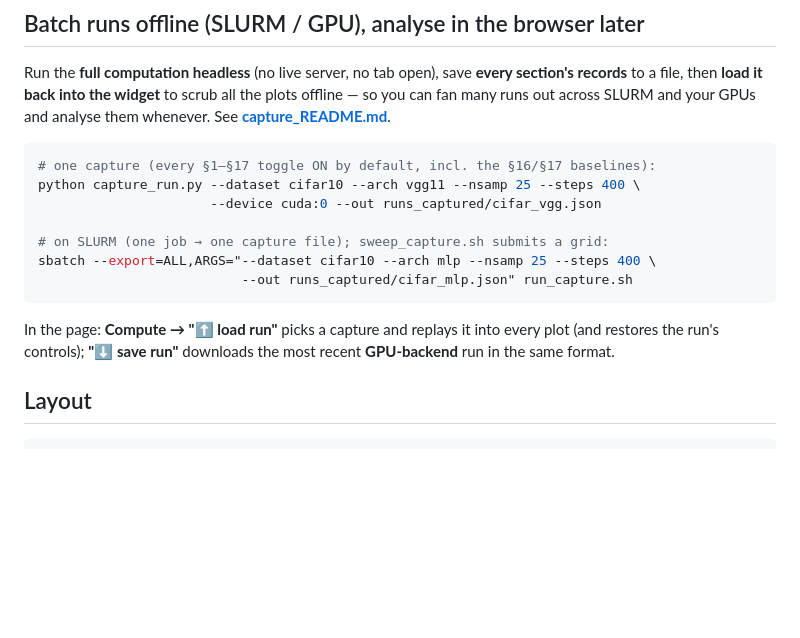
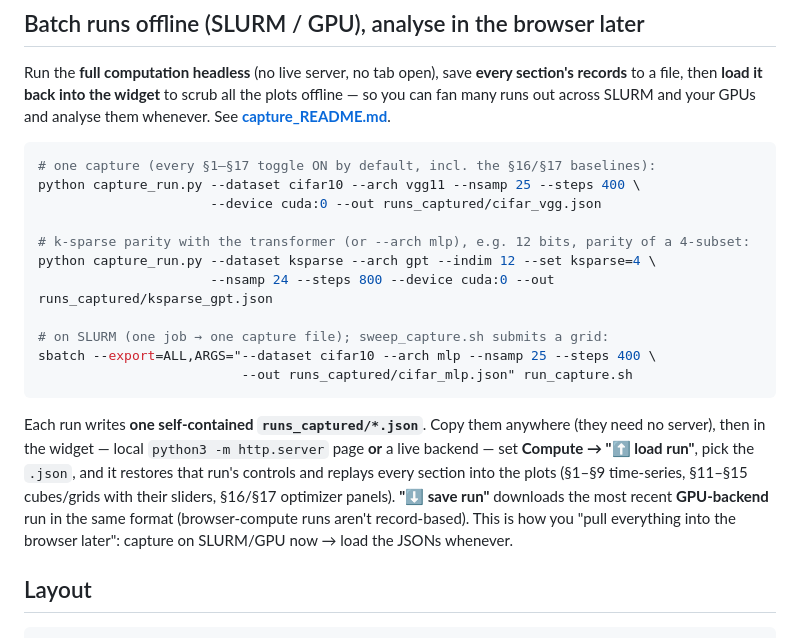
Before and after one commit to samyakjainberk/eos_widget, a Markdown page: README.md, the part around the change. Rendered like a GitHub page; blank space fills up the shorter version.

Commit message:
README: clearer offline-capture how-to ("pull everything into the browser later") + k-sparse example
Spell out the capture → load workflow: each headless run writes one self-contained
runs_captured/*.json (no server needed); load it in the widget via Compute → "⬆ load run" to
restore the controls and replay every section. Add a k-sparse capture example.

Co-Authored-By: Claude Opus 4.8 <noreply@anthropic.com>

````diff
--- a/README.md
+++ b/README.md
@@ -213,13 +213,21 @@ across SLURM and your GPUs and analyse them whenever. See **[capture_README.md](
 python capture_run.py --dataset cifar10 --arch vgg11 --nsamp 25 --steps 400 \
                       --device cuda:0 --out runs_captured/cifar_vgg.json
 
+# k-sparse parity with the transformer (or --arch mlp), e.g. 12 bits, parity of a 4-subset:
+python capture_run.py --dataset ksparse --arch gpt --indim 12 --set ksparse=4 \
+                      --nsamp 24 --steps 800 --device cuda:0 --out runs_captured/ksparse_gpt.json
+
 # on SLURM (one job → one capture file); sweep_capture.sh submits a grid:
 sbatch --export=ALL,ARGS="--dataset cifar10 --arch mlp --nsamp 25 --steps 400 \
                           --out runs_captured/cifar_mlp.json" run_capture.sh
 ```
 
-In the page: **Compute → "⬆ load run"** picks a capture and replays it into every plot (and restores the
-run's controls); **"⬇ save run"** downloads the most recent **GPU-backend** run in the same format.
+Each run writes **one self-contained `runs_captured/*.json`**. Copy them anywhere (they need no server),
+then in the widget — local `python3 -m http.server` page **or** a live backend — set **Compute → "⬆ load
+run"**, pick the `.json`, and it restores that run's controls and replays every section into the plots
+(§1–§9 time-series, §11–§15 cubes/grids with their sliders, §16/§17 optimizer panels). **"⬇ save run"**
+downloads the most recent **GPU-backend** run in the same format (browser-compute runs aren't record-based).
+This is how you "pull everything into the browser later": capture on SLURM/GPU now → load the JSONs whenever.
 
 ## Layout
 
````
